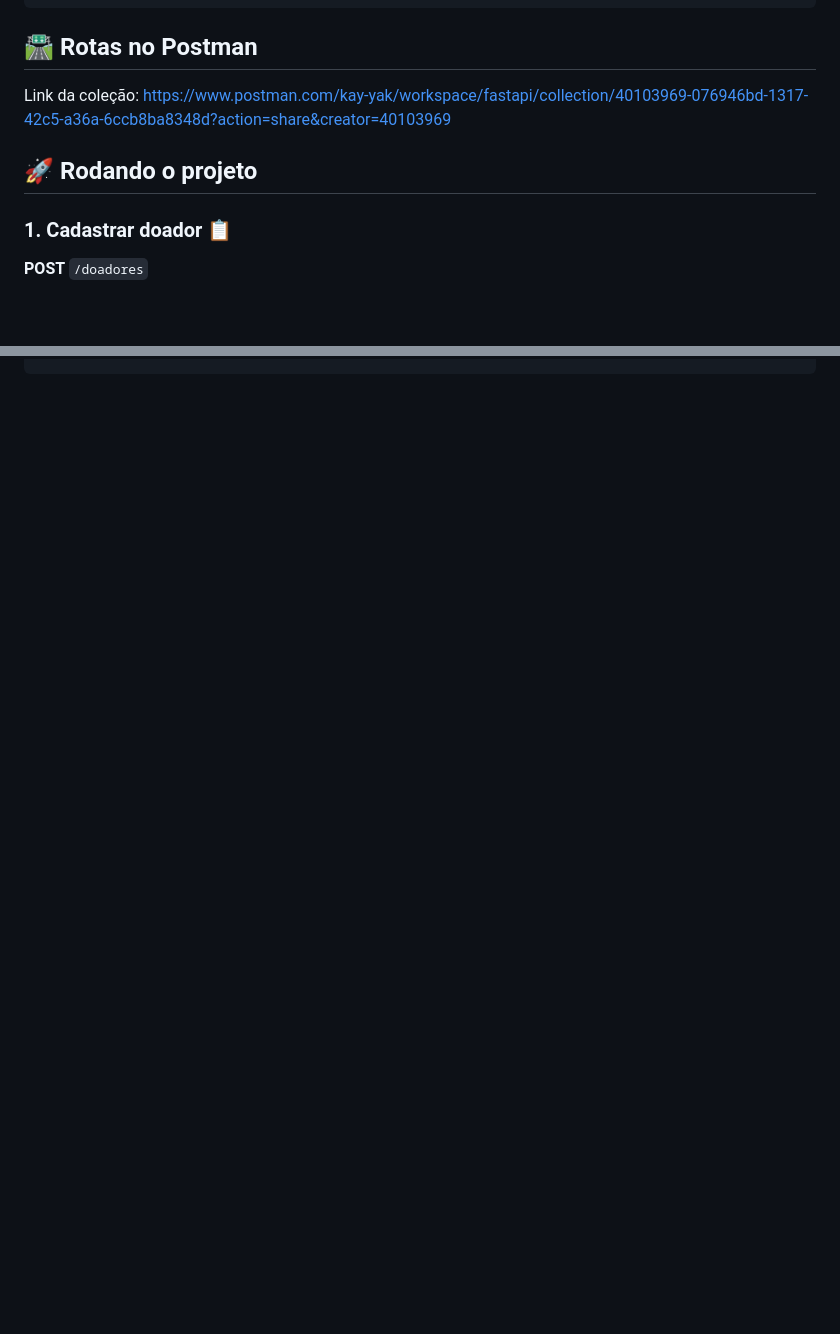
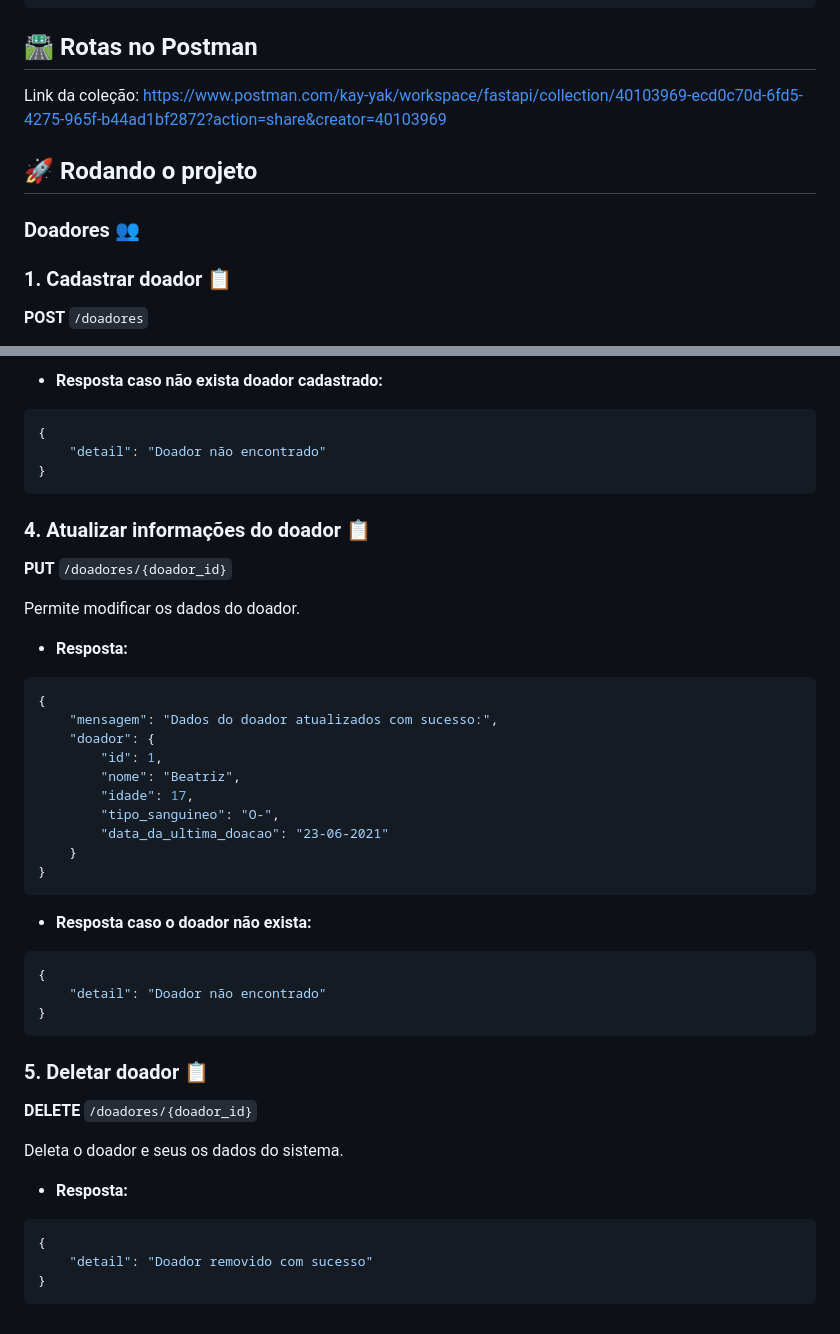
Before and after one commit to KaianeSousa/Pratica-CRUD-FastAPI, a Markdown page: README.md, 2 parts joined by grey strips. Drawn GitHub-style; blank space fills up the shorter version.

````diff
--- a/README.md
+++ b/README.md
@@ -76,9 +76,11 @@ Intellij
 
 ## 🛣️ Rotas no Postman
 
-Link da coleção: https://www.postman.com/kay-yak/workspace/fastapi/collection/40103969-076946bd-1317-42c5-a36a-6ccb8ba8348d?action=share&creator=40103969
+Link da coleção: https://www.postman.com/kay-yak/workspace/fastapi/collection/40103969-ecd0c70d-6fd5-4275-965f-b44ad1bf2872?action=share&creator=40103969
 
 ## 🚀 Rodando o projeto
+
+### Doadores 👥
 
 ### 1. **Cadastrar doador** 📋
 **POST** `/doadores`
@@ -210,0 +291,46 @@ Deleta o doador e seus os dados do sistema.
+- **Resposta caso não exista doador cadastrado:**
+```json
+{
+    "detail": "Doador não encontrado"
+}
+```
+
+### 4. **Atualizar informações do doador** 📋
+
+**PUT** `/doadores/{doador_id}`
+
+Permite modificar os dados do doador.
+
+- **Resposta:**
+```json
+{
+    "mensagem": "Dados do doador atualizados com sucesso:",
+    "doador": {
+        "id": 1,
+        "nome": "Beatriz",
+        "idade": 17,
+        "tipo_sanguineo": "O-",
+        "data_da_ultima_doacao": "23-06-2021"
+    }
+}
+```
+
+- **Resposta caso o doador não exista:**
+```json
+{
+    "detail": "Doador não encontrado"
+}
+```
+
+### 5. **Deletar doador** 📋
+
+**DELETE** `/doadores/{doador_id}`
+
+Deleta o doador e seus os dados do sistema.
+
+- **Resposta:**
+```json
+{
+    "detail": "Doador removido com sucesso"
+}
+```
````
Also changed, not shown: other parts of README.md (+78 -0 lines).
